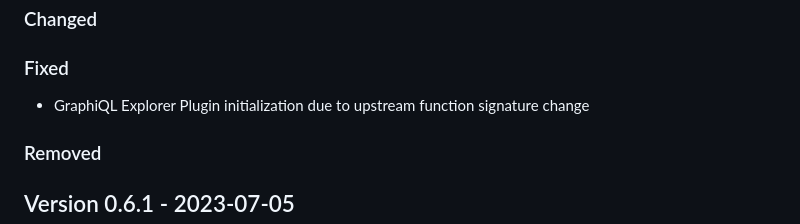
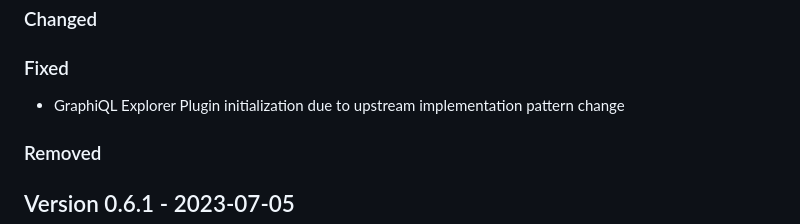
Before and after one commit to cap-js/graphql, a Markdown page: CHANGELOG.md, the part around the change. Drawn GitHub-style.

Commit message:
Improve changelog entry wording

```diff
--- a/CHANGELOG.md
+++ b/CHANGELOG.md
@@ -13,7 +13,7 @@ and this project adheres to [Semantic Versioning](https://semver.org/spec/v2.0.0
 
 ### Fixed
 
-- GraphiQL Explorer Plugin initialization due to upstream function signature change
+- GraphiQL Explorer Plugin initialization due to upstream implementation pattern change
 
 ### Removed
 
```
